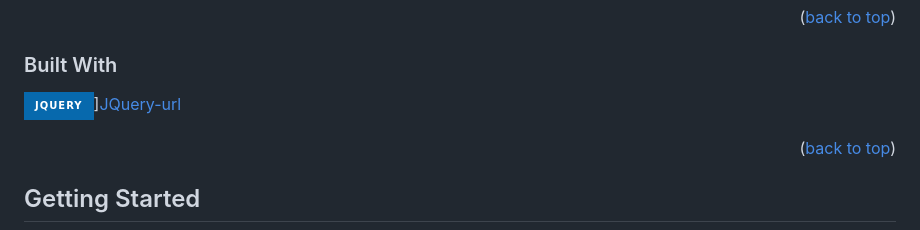
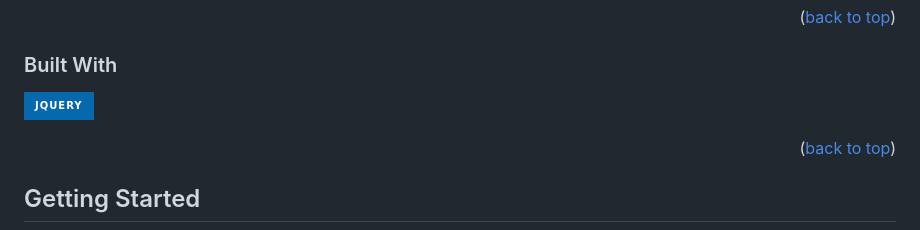
Before and after one commit to Bbubbee/In-Time-Magazine, a Markdown page: README.md, the part around the change. GitHub-like rendering; badges without logos.

```diff
--- a/README.md
+++ b/README.md
@@ -80,7 +80,7 @@ This website shows significant events that have occured on a given day over the
 ### Built With
 
 
-![JQuery][JQuery.com]][JQuery-url]
+![JQuery][JQuery.com]
 
 
 
```
